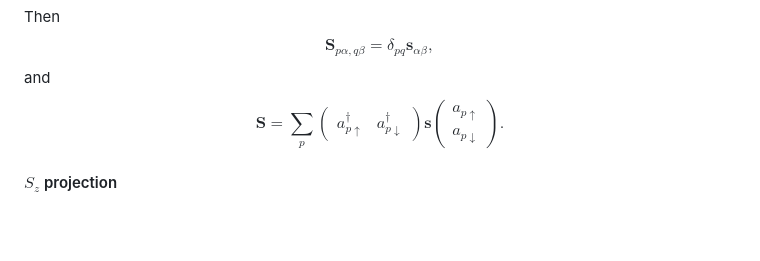
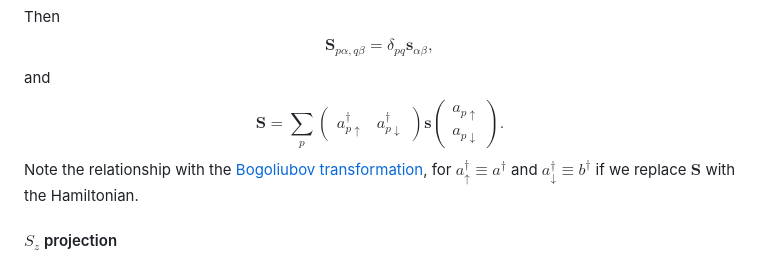
Before and after one commit to mkadek/mkadek.github.io, a Markdown page: spin_operator.md, the part around the change. Drawn GitHub-style; blank space fills up the shorter version.

Commit message:
connection to Bogo. transform

```diff
--- a/spin_operator.md
+++ b/spin_operator.md
@@ -72,6 +72,7 @@ and
 $$
 \pmb{S} = \sum_p \begin{pmatrix}a^{\dagger}_{p\uparrow} & a^{\dagger}_{p\downarrow}\end{pmatrix} \pmb{s} \begin{pmatrix}a_{p\uparrow} \\ a_{p\downarrow}\end{pmatrix}.
 $$
+Note the relationship with the [Bogoliubov transformation](https://en.wikipedia.org/wiki/Bogoliubov_transformation), for $a^{\dagger}_{\uparrow}\equiv a^{\dagger}$ and $a^{\dagger}_{\downarrow}\equiv b^{\dagger}$ if we replace $\pmb{S}$ with the Hamiltonian.
 
 #### $S_z$ projection
 
```
